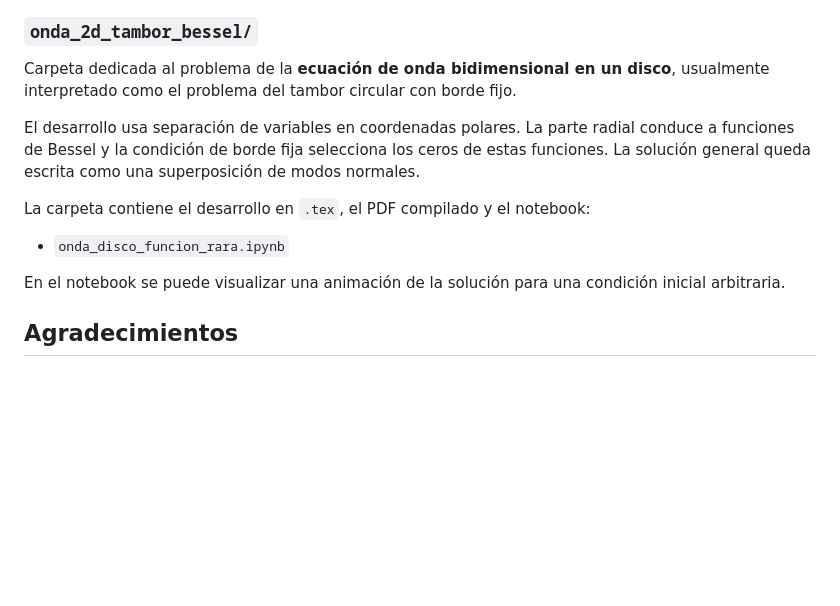
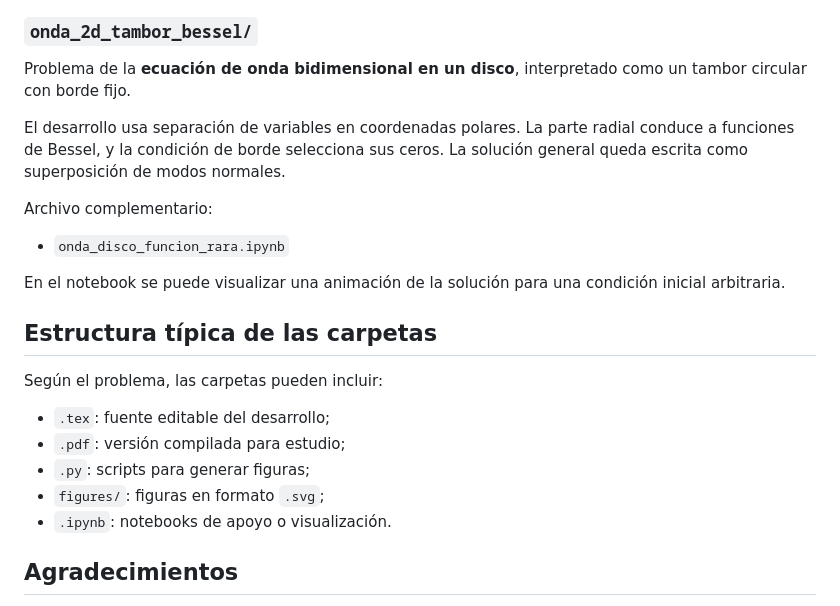
Before and after one commit to jrosasep/ayudantias, a Markdown page: fisica-matematica-2/README.md, the part around one of its changes. GitHub-like rendering; blank space fills up the shorter version.

```diff
--- a/fisica-matematica-2/README.md
+++ b/fisica-matematica-2/README.md
@@ -79,16 +68,26 @@ La carpeta contiene el desarrollo en `.tex`, el PDF compilado, el script de visu
 
 ### `onda_2d_tambor_bessel/`
 
-Carpeta dedicada al problema de la **ecuación de onda bidimensional en un disco**, usualmente interpretado como el problema del tambor circular con borde fijo.
+Problema de la **ecuación de onda bidimensional en un disco**, interpretado como un tambor circular con borde fijo.
 
-El desarrollo usa separación de variables en coordenadas polares. La parte radial conduce a funciones de Bessel y la condición de borde fija selecciona los ceros de estas funciones. La solución general queda escrita como una superposición de modos normales.
+El desarrollo usa separación de variables en coordenadas polares. La parte radial conduce a funciones de Bessel, y la condición de borde selecciona sus ceros. La solución general queda escrita como superposición de modos normales.
 
-La carpeta contiene el desarrollo en `.tex`, el PDF compilado y el notebook:
+Archivo complementario:
 
 - `onda_disco_funcion_rara.ipynb`
 
 En el notebook se puede visualizar una animación de la solución para una condición inicial arbitraria.
 
+## Estructura típica de las carpetas
+
+Según el problema, las carpetas pueden incluir:
+
+- `.tex`: fuente editable del desarrollo;
+- `.pdf`: versión compilada para estudio;
+- `.py`: scripts para generar figuras;
+- `figures/`: figuras en formato `.svg`;
+- `.ipynb`: notebooks de apoyo o visualización.
+
 ## Agradecimientos
 
 Agradezco al profesor Guillermo Rubilar por los desarrollos de algunos problemas y por compartir el notebook asociado al problema del tambor.
```
Also changed, not shown: other parts of fisica-matematica-2/README.md (+18 -29 lines).
